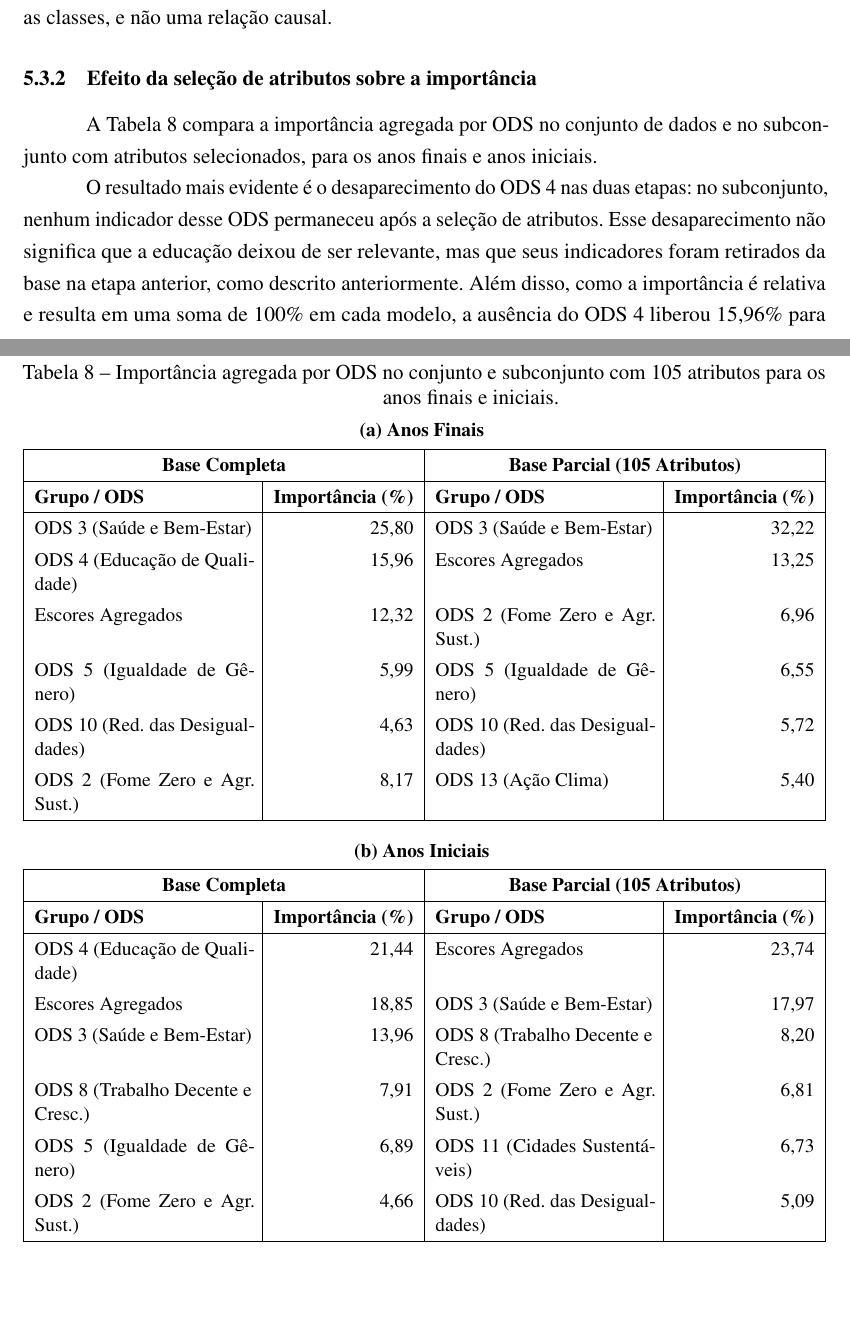
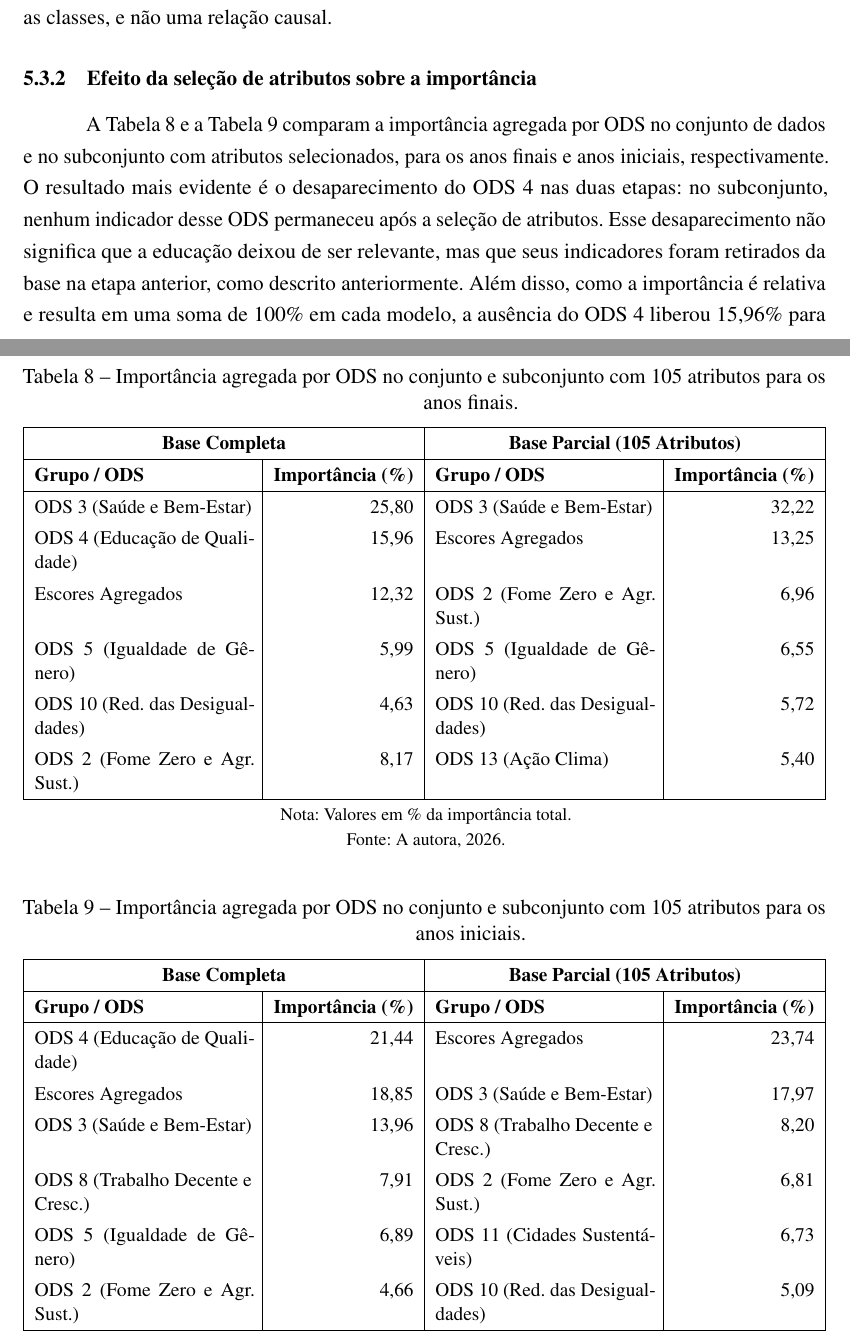
Before and after one commit to clarabecker/idsc-analysis, a LaTeX thesis (TCC/abntex2-model_UDESC_2024.tex, which reads TCC/Textuais/Capitulo03.tex): two parts of pages 37 and 38 of 47 before the commit and two parts of pages 37 and 38 of 46 after it, joined at a grey line, cut so that both start at the same text, the shorter picture padded with empty space. Compiled offline with pdfLaTeX.

Commit message:
fix: tabela de resultados

```diff
--- a/TCC/Textuais/Capitulo03.tex
+++ b/TCC/Textuais/Capitulo03.tex
@@ -311,20 +311,15 @@ Observa-se que, ao classificar o índice educacional, o ODS 4 não seja o grupo
 
 \subsection{Efeito da seleção de atributos sobre a importância}
 
-A Tabela~\ref{tab:ods-importance-completa} compara a importância agregada por ODS no conjunto de dados e no subconjunto com atributos selecionados, para os anos finais e anos iniciais.
+A Tabela~\ref{tab:ods-importance-af} e a Tabela~\ref{tab:ods-importance-ai} comparam a importância agregada por ODS no conjunto de dados e no subconjunto com atributos selecionados, para os anos finais e anos iniciais, respectivamente. O resultado mais evidente é o desaparecimento do ODS 4 nas duas etapas: no subconjunto, nenhum indicador desse ODS permaneceu após a seleção de atributos. Esse desaparecimento não significa que a educação deixou de ser relevante, mas que seus indicadores foram retirados da base na etapa anterior, como descrito anteriormente. Além disso, como a importância é relativa e resulta em uma soma de 100\% em cada modelo, a ausência do ODS 4 liberou 15,96\% para os anos finais e 21,44\% para os anos iniciais de importância, que foram redistribuídos entre os demais grupos.
 
 \begin{table}[htbp]
 	\centering
-	\caption{Importância agregada por ODS no conjunto e subconjunto com 105 atributos para os anos finais e iniciais.}
-	\label{tab:ods-importance-completa}
+	\caption{Importância agregada por ODS no conjunto e subconjunto com 105 atributos para os anos finais.}
+	\label{tab:ods-importance-af}
 	\small
 	\renewcommand{\arraystretch}{1.3}
 	\setlength{\belowcaptionskip}{6pt}
-
-	% --- Tabela dos Anos Finais ---
-	\textbf{(a) Anos Finais}
-	\vspace{4pt}
-
 	\begin{tabularx}{\textwidth}{|X|r|X|r|}
 		\hline
 		\multicolumn{2}{|c|}{\textbf{Base Completa}} & \multicolumn{2}{c|}{\textbf{Base Parcial (105 Atributos)}} \\
@@ -339,13 +334,20 @@ A Tabela~\ref{tab:ods-importance-completa} compara a importância agregada por O
 		ODS 2 (Fome Zero e Agr. Sust.) & 8,17 & ODS 13 (Ação Clima) & 5,40 \\
 		\hline
 	\end{tabularx}
+	\\[4pt]
+	\footnotesize{Nota: Valores em \% da importância total.}
 
-	\vspace{12pt}
+	\vspace{2pt}
+	\footnotesize{Fonte: A autora, 2026.}
+\end{table}
 
-	% --- Tabela dos Anos Iniciais ---
-	\textbf{(b) Anos Iniciais}
-	\vspace{4pt}
-
+\begin{table}[htbp]
+	\centering
+	\caption{Importância agregada por ODS no conjunto e subconjunto com 105 atributos para os anos iniciais.}
+	\label{tab:ods-importance-ai}
+	\small
+	\renewcommand{\arraystretch}{1.3}
+	\setlength{\belowcaptionskip}{6pt}
 	\begin{tabularx}{\textwidth}{|X|r|X|r|}
 		\hline
 		\multicolumn{2}{|c|}{\textbf{Base Completa}} & \multicolumn{2}{c|}{\textbf{Base Parcial (105 Atributos)}} \\
@@ -360,15 +362,12 @@ A Tabela~\ref{tab:ods-importance-completa} compara a importância agregada por O
 		ODS 2 (Fome Zero e Agr. Sust.) & 4,66 & ODS 10 (Red. das Desigualdades) & 5,09 \\
 		\hline
 	\end{tabularx}
-
-	\vspace{6pt}
+	\\[4pt]
 	\footnotesize{Nota: Valores em \% da importância total.}
 
 	\vspace{2pt}
 	\footnotesize{Fonte: A autora, 2026.}
 \end{table}
-
-O resultado mais evidente é o desaparecimento do ODS 4 nas duas etapas: no subconjunto, nenhum indicador desse ODS permaneceu após a seleção de atributos. Esse desaparecimento não significa que a educação deixou de ser relevante, mas que seus indicadores foram retirados da base na etapa anterior, como descrito anteriormente. Além disso, como a importância é relativa e resulta em uma soma de 100\% em cada modelo, a ausência do ODS 4 liberou 15,96\% para os anos finais e 21,44\% para os anos iniciais de importância, que foram redistribuídos entre os demais grupos.
 
 \chapter{CONSIDERAÇÕES FINAIS}
 
```
Also changed, not shown: TCC/abntex2-model_UDESC_2024.pdf, 23 other files.
